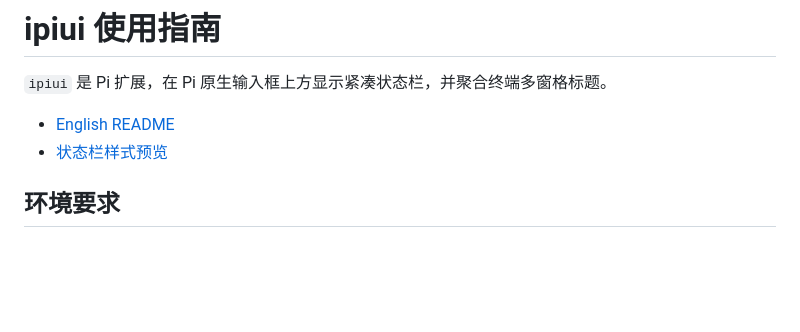
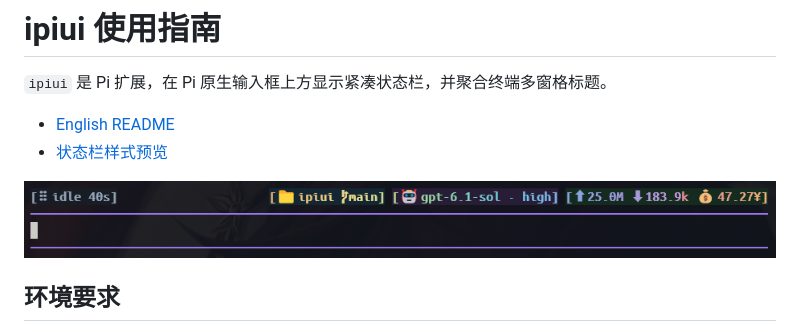
Before and after one commit to ityme/ipiui, a Markdown page: README.zh-CN.md, the part around the change. Drawn GitHub-style; pictures changed too: docs/status-row.png (added); blank space fills up the shorter version.

```diff
--- a/README.zh-CN.md
+++ b/README.zh-CN.md
@@ -4,6 +4,8 @@
 
 - [English README](README.md)
 - [状态栏样式预览](docs/styles-gallery.html)
+
+![Pi 原生输入框上方的 ipiui 状态栏](docs/status-row.png)
 
 ## 环境要求
 
```
Also changed, not shown: README.md (+2 -0 lines), 1 other file.
